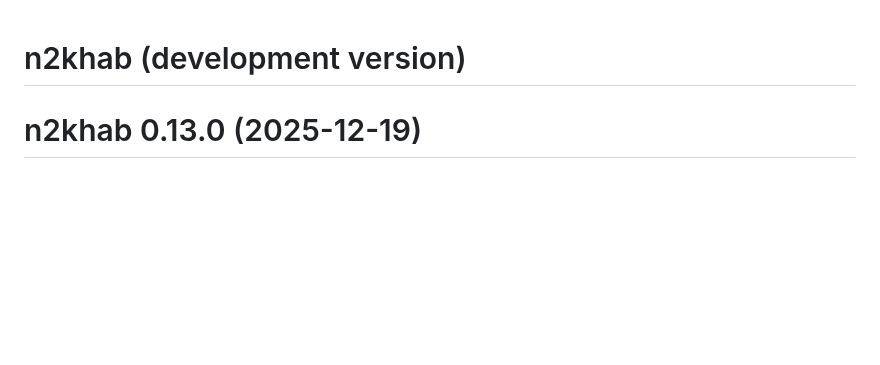
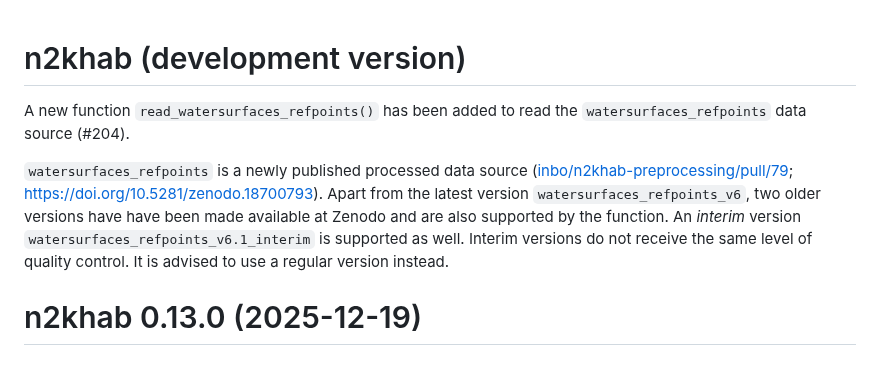
Before and after one commit to inbo/n2khab, a Markdown page: NEWS.md, the part around the change. GitHub-like rendering; blank space fills up the shorter version.

Commit message:
NEWS.md: add read_watersurfaces_refpoints()

```diff
--- a/NEWS.md
+++ b/NEWS.md
@@ -1,4 +1,12 @@
 # n2khab (development version)
+
+A new function `read_watersurfaces_refpoints()` has been added to read the `watersurfaces_refpoints` data source (#204).
+
+`watersurfaces_refpoints` is a newly published processed data source ([inbo/n2khab-preprocessing/pull/79](https://github.com/inbo/n2khab-preprocessing/pull/79); <https://doi.org/10.5281/zenodo.18700793>).
+Apart from the latest version `watersurfaces_refpoints_v6`, two older versions have have been made available at Zenodo and are also supported by the function.
+An _interim_ version `watersurfaces_refpoints_v6.1_interim` is supported as well.
+Interim versions do not receive the same level of quality control.
+It is advised to use a regular version instead.
 
 # n2khab 0.13.0 (2025-12-19)
 
```
